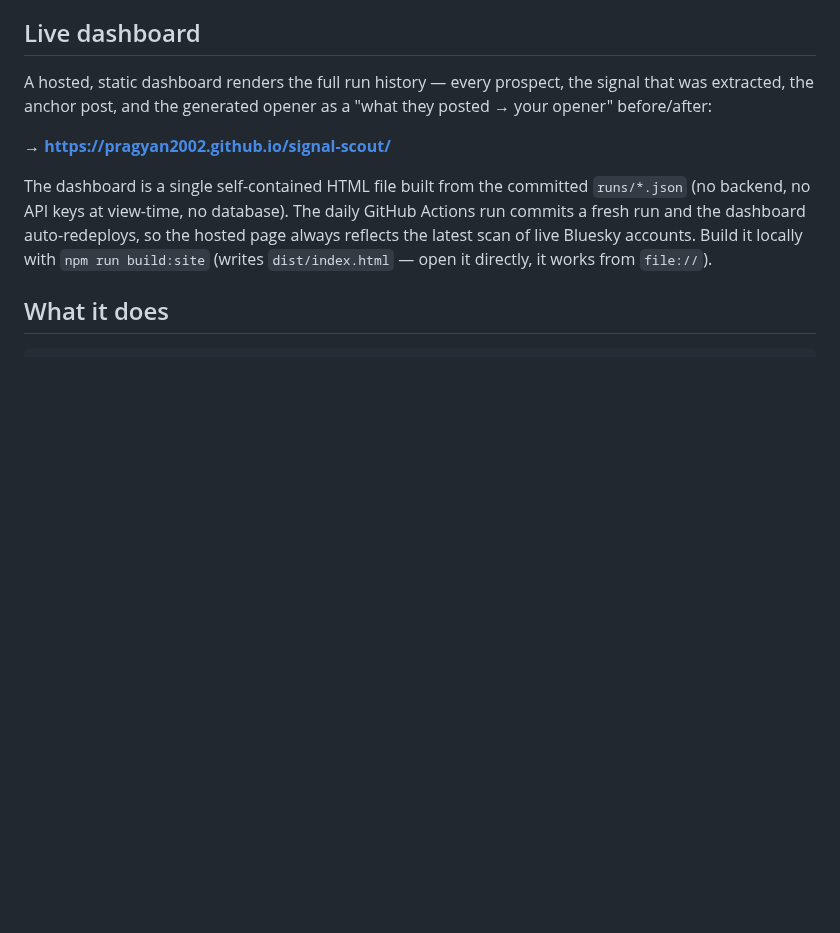
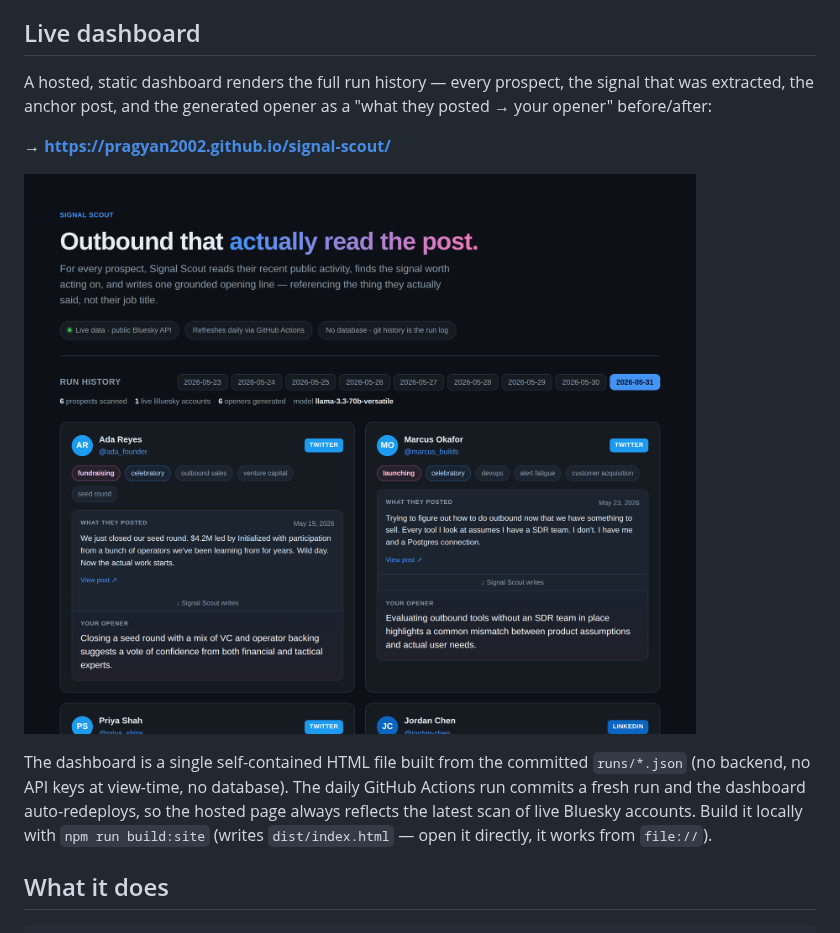
Before and after one commit to pragyan2002/Signal-Scout, a Markdown page: README.md, the part around the change. Rendered like a GitHub page; pictures changed too: dashboard.png (added); blank space fills up the shorter version.

Commit message:
Embed dashboard screenshot in README
So the repo itself shows the product before Pages is enabled.

https://claude.ai/code/session_01RcdFburpdCSaWzY1RLC8Wc

```diff
--- a/README.md
+++ b/README.md
@@ -29,6 +29,8 @@ signal that was extracted, the anchor post, and the generated opener as a
 "what they posted → your opener" before/after:
 
 **→ https://pragyan2002.github.io/signal-scout/**
+
+![Signal Scout dashboard — run-history timeline and per-prospect cards showing the anchor post and the generated opener](dashboard.png)
 
 The dashboard is a single self-contained HTML file built from the committed
 `runs/*.json` (no backend, no API keys at view-time, no database). The daily
```
